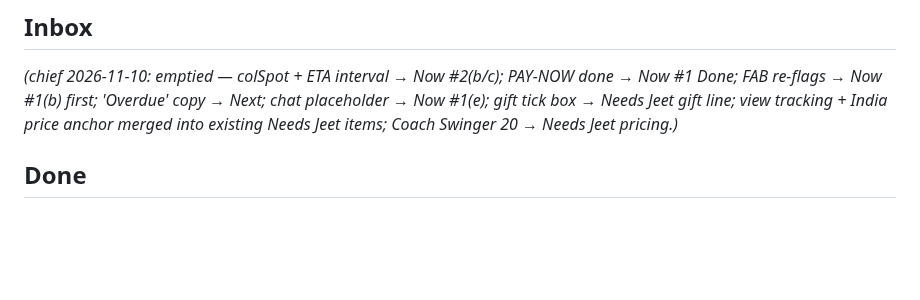
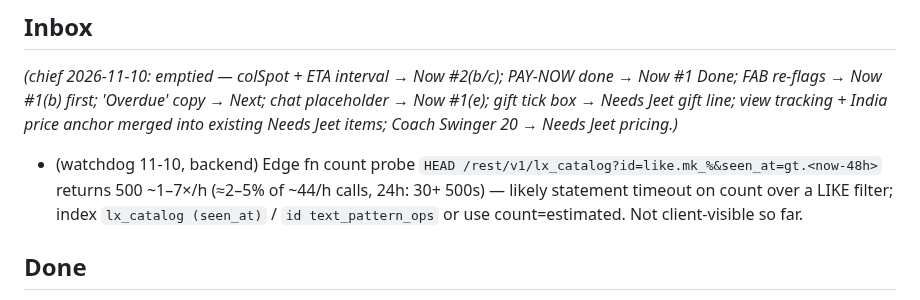
Before and after one commit to jeetnathavani37-dev/luxella-scraper, a Markdown page: tools/agents/BACKLOG.md, the part around the change. GitHub-like rendering; blank space fills up the shorter version.

Commit message:
watchdog: notebook 10 Nov 00:44 IST — healthy; lx_catalog count 500s → Inbox
Co-Authored-By: Claude Opus 5.5 <noreply@anthropic.com>
Claude-Session: https://claude.ai/code/session_01BTMoyWt6jdDuGQHTumZRL7

```diff
--- a/tools/agents/BACKLOG.md
+++ b/tools/agents/BACKLOG.md
@@ -60,6 +60,7 @@ _Re-ordered by chief 2026-11-10 22:45 IST. Ledger 26h: watchdog 9, backend 5, pa
 
 ## Inbox
 _(chief 2026-11-10: emptied — colSpot + ETA interval → Now #2(b/c); PAY-NOW done → Now #1 Done; FAB re-flags → Now #1(b) first; 'Overdue' copy → Next; chat placeholder → Now #1(e); gift tick box → Needs Jeet gift line; view tracking + India price anchor merged into existing Needs Jeet items; Coach Swinger 20 → Needs Jeet pricing.)_
+- (watchdog 11-10, backend) Edge fn count probe `HEAD /rest/v1/lx_catalog?id=like.mk_%&seen_at=gt.<now-48h>` returns 500 ~1–7×/h (≈2–5% of ~44/h calls, 24h: 30+ 500s) — likely statement timeout on count over a LIKE filter; index `lx_catalog (seen_at)` / `id text_pattern_ops` or use count=estimated. Not client-visible so far.
 
 ## Done
 - (chief audit 2026-11-10) 577842e (frontend CSS: 4 infinite loops → 1–2 plays + jpulse reduced-motion off — less motion) + b9b123a (brands.js auto-advance skips when hidden/off-screen, timer cleared): compliant, no guarded areas, no new motion, iPhone-safe. QA #85 42805518957 green, deploy READY.
```
Also changed, not shown: 1 other file.
